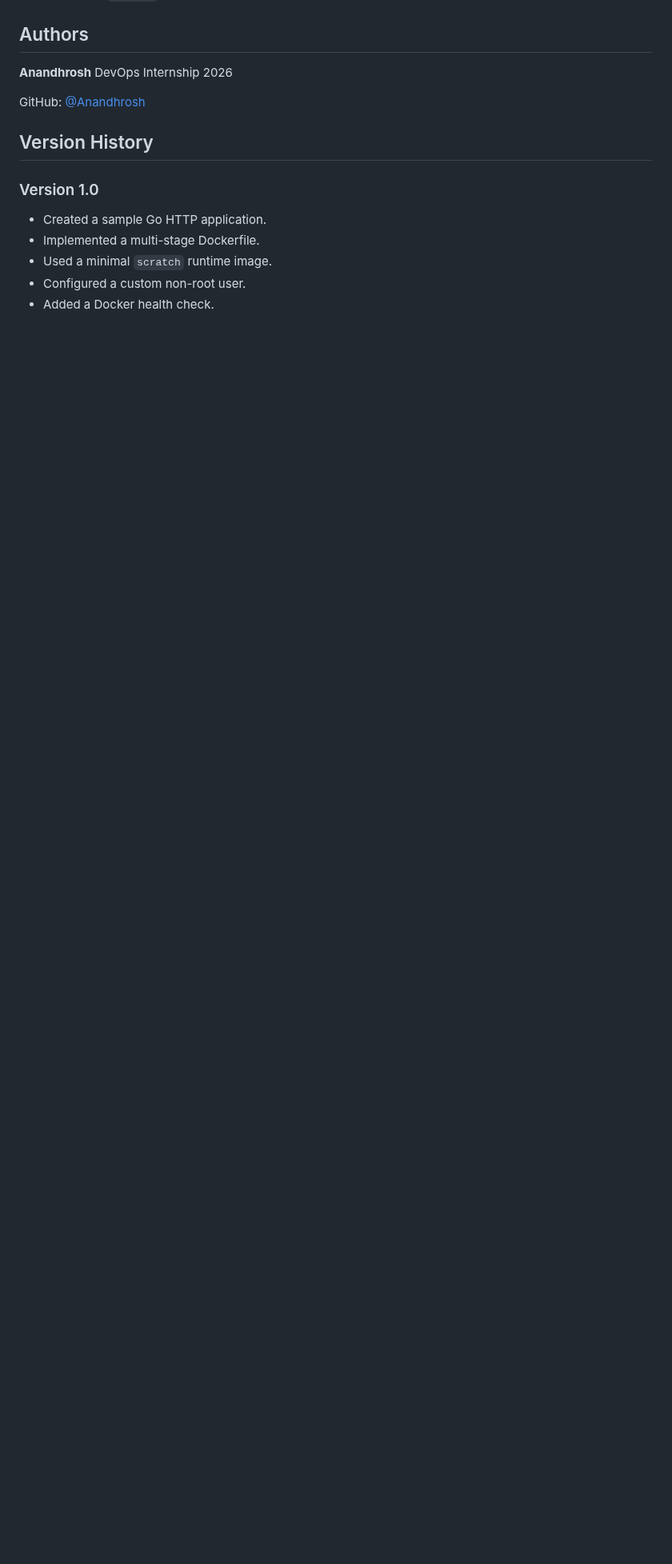
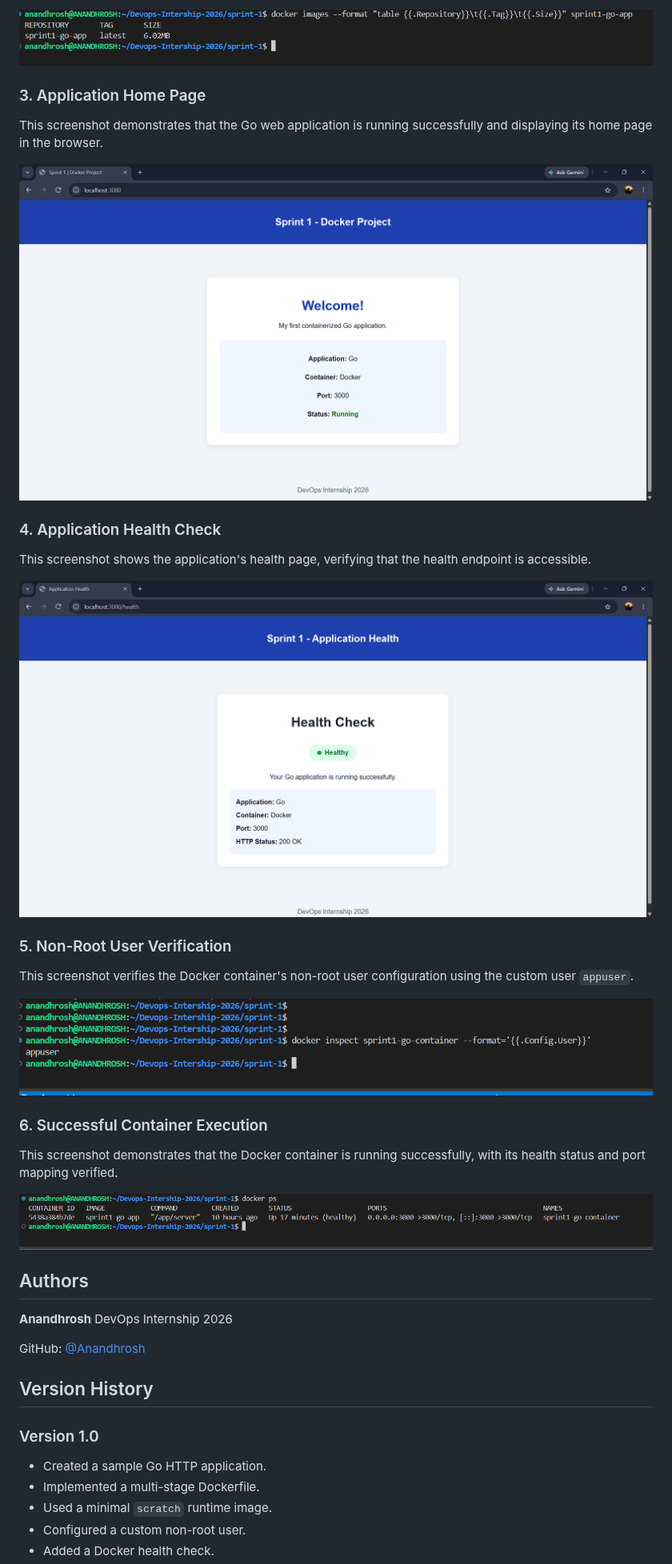
Before and after one commit to Anandhrosh/Devops-Intership-2026, a Markdown page: sprint-1/README.md, the part around one of its changes. Shown at 80% size. GitHub-like rendering; pictures changed too: sprint-1/Screenshots/Docker-Health-Page.png (added), sprint-1/Screenshots/Docker-Home-Page.png (added), sprint-1/Screenshots/Docker-Image-Size.png (added); blank space fills up the shorter version.

Commit message:
Edited Readme added screenshots

```diff
--- a/sprint-1/README.md
+++ b/sprint-1/README.md
@@ -352,3 +366,29 @@ Review the final Dockerfile stage and confirm that only the compiled executable
+![Docker Image Size](Screenshots/Docker-Image-Size.png)
+
+### 3. Application Home Page
+
+This screenshot demonstrates that the Go web application is running successfully and displaying its home page in the browser.
+
+![Docker Home Page](Screenshots/Docker-Home-Page.png)
+
+### 4. Application Health Check
+
+This screenshot shows the application's health page, verifying that the health endpoint is accessible.
+
+![Docker Health Page](Screenshots/Docker-Health-Page.png)
+
+### 5. Non-Root User Verification
+
+This screenshot verifies the Docker container's non-root user configuration using the custom user `appuser`.
+
+![Non-Root User](Screenshots/Non-Root-User.png)
+
+### 6. Successful Container Execution
+
+This screenshot demonstrates that the Docker container is running successfully, with its health status and port mapping verified.
+
+![Successful Container Execution](Screenshots/Successful-Container-Execution.png)
+
 ## Authors
 
 **Anandhrosh**
```
Also changed, not shown: other parts of sprint-1/README.md (+14 -0 lines), sprint-1/Screenshots/Docker-Build-Output.png (added).
